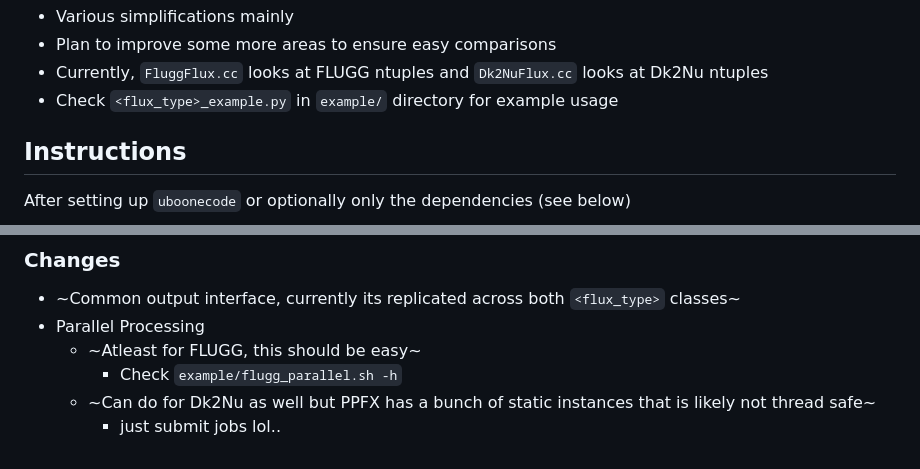
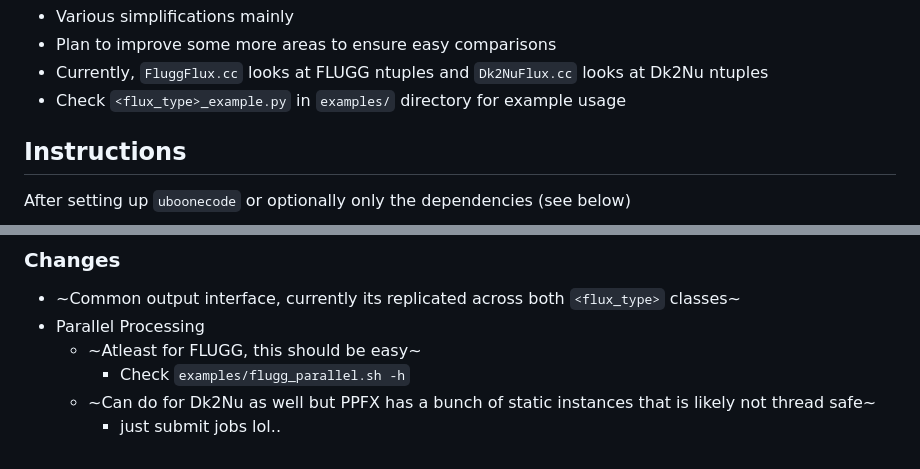
Before and after one commit to nitish-nayak/numi_flux, a Markdown page: README.md, 2 parts joined by grey strips. GitHub-like rendering.

```diff
--- a/README.md
+++ b/README.md
@@ -3,7 +3,7 @@ This was originally a fork of Marco's original NuMIFlux [repo](https://github.co
 - Various simplifications mainly
 - Plan to improve some more areas to ensure easy comparisons
 - Currently, `FluggFlux.cc` looks at FLUGG ntuples and `Dk2NuFlux.cc` looks at Dk2Nu ntuples
-- Check `<flux_type>_example.py` in `example/` directory for example usage
+- Check `<flux_type>_example.py` in `examples/` directory for example usage
 
 ## Instructions
 
@@ -55,6 +55,6 @@ make clean
 - ~Common output interface, currently its replicated across both `<flux_type>` classes~
 - Parallel Processing
     - ~Atleast for FLUGG, this should be easy~
-        - Check `example/flugg_parallel.sh -h`
+        - Check `examples/flugg_parallel.sh -h`
     - ~Can do for Dk2Nu as well but PPFX has a bunch of static instances that is likely not thread safe~
         - just submit jobs lol..
```
